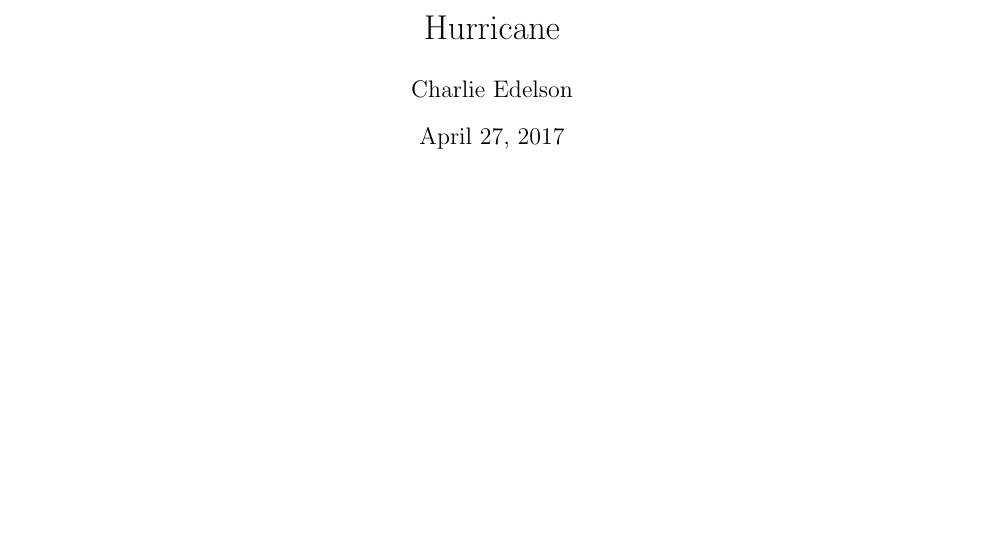
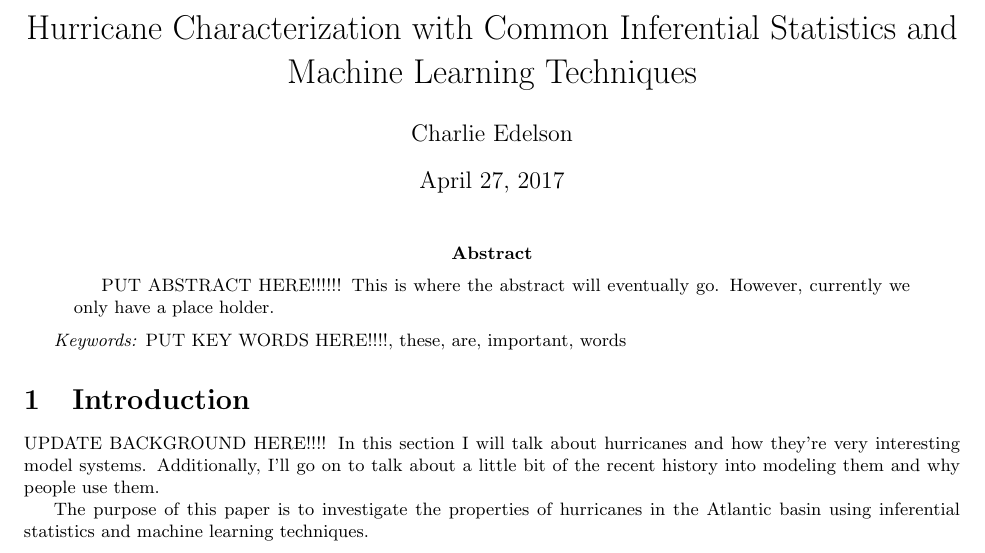
Before and after one commit to edelsonc/hurricane_research, a LaTeX paper (Charlie_Paper/edelson_hurricane_paper.tex): part of the page, cut at the place of the change, the shorter picture padded with empty space. Compiled offline with pdfLaTeX.

Commit message:
updated document

```diff
--- a/Charlie_Paper/edelson_hurricane_paper.tex
+++ b/Charlie_Paper/edelson_hurricane_paper.tex
@@ -2,11 +2,25 @@
 
 \usepackage[margin=1in]{geometry}
 
+\title{Hurricane Characterization with Common Inferential Statistics and Machine Learning Techniques}
 \author{Charlie Edelson}
-\title{Hurricane}
+
+\providecommand{\keywords}[1]{\small{\textit{Keywords:} #1}}
+
 
 \begin{document}
 
 	\maketitle
 
+	\begin{abstract}
+	PUT ABSTRACT HERE!!!!!! This is where the abstract will eventually go. However, currently we only have a place holder.
+	\end{abstract}
+
+	\keywords{PUT KEY WORDS HERE!!!!, these, are, important, words}
+
+	\section{Introduction}
+	UPDATE BACKGROUND HERE!!!! In this section I will talk about hurricanes and how they're very interesting model systems. Additionally, I'll go on to talk about a little bit of the recent history into modeling them and why people use them.
+
+	The purpose of this paper is to investigate the properties of hurricanes in the Atlantic basin using inferential statistics and machine learning techniques.
+
 \end{document}
```
Also changed, not shown: Charlie_Paper/edelson_hurricane_paper.pdf, 3 other files.
